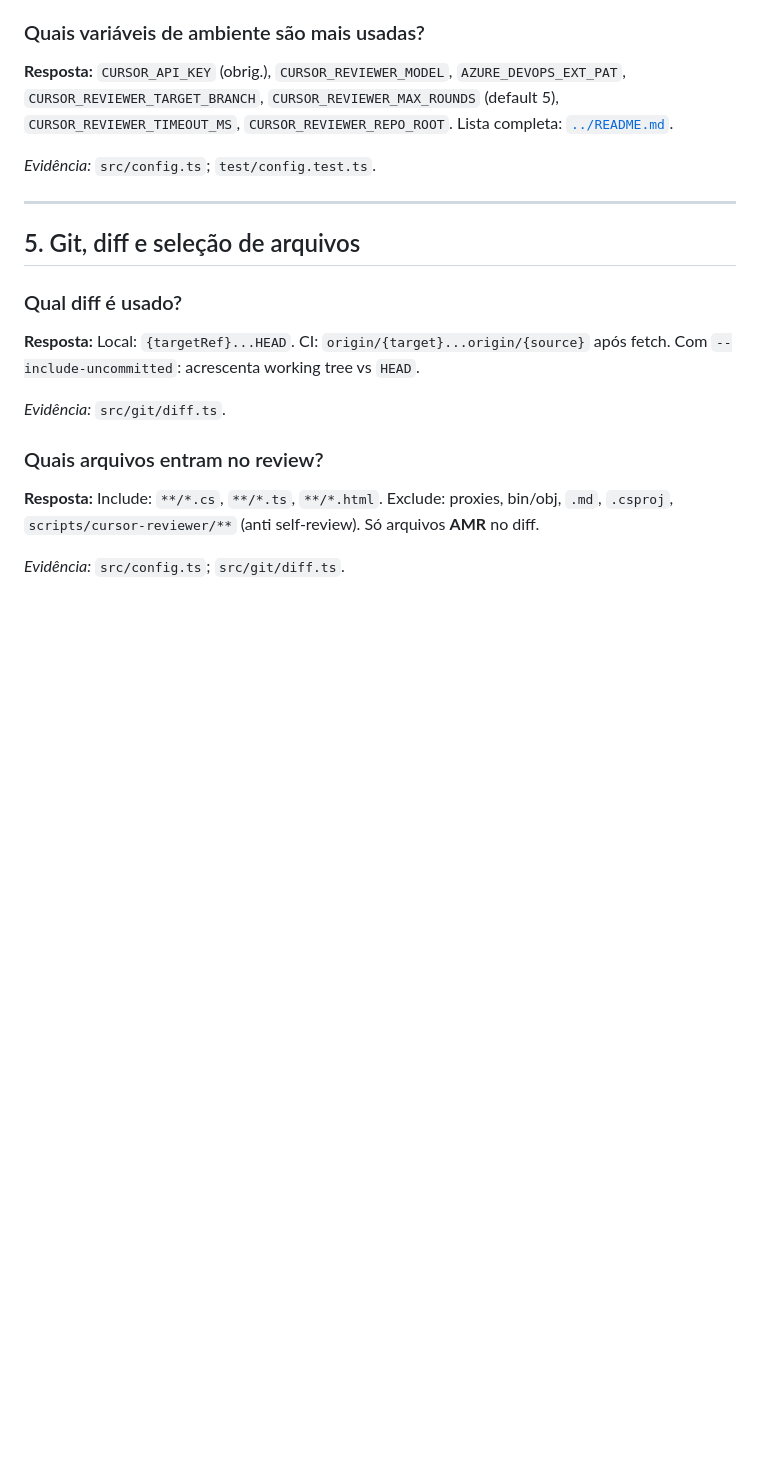
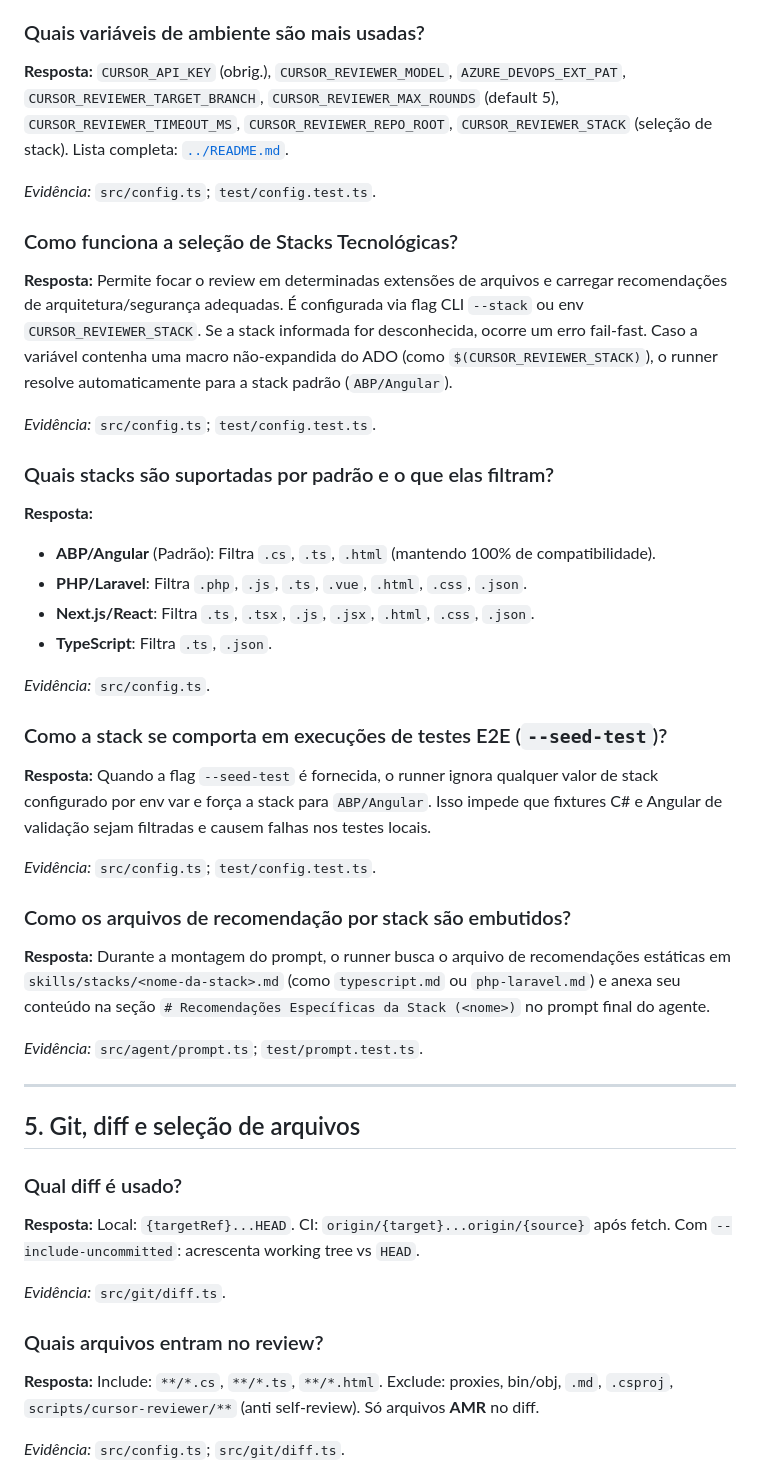
Before and after one commit to jpolvora/cursor-reviewer, a Markdown page: docs/faq.md, the part around the change. Drawn GitHub-style; blank space fills up the shorter version.

Commit message:
docs: atualizar faq e flow-analysis com recursos de stack

```diff
--- a/docs/faq.md
+++ b/docs/faq.md
@@ -146,9 +146,37 @@ flowchart TD
 
 ### Quais variáveis de ambiente são mais usadas?
 
-**Resposta:** `CURSOR_API_KEY` (obrig.), `CURSOR_REVIEWER_MODEL`, `AZURE_DEVOPS_EXT_PAT`, `CURSOR_REVIEWER_TARGET_BRANCH`, `CURSOR_REVIEWER_MAX_ROUNDS` (default 5), `CURSOR_REVIEWER_TIMEOUT_MS`, `CURSOR_REVIEWER_REPO_ROOT`. Lista completa: [`../README.md`](../README.md).
+**Resposta:** `CURSOR_API_KEY` (obrig.), `CURSOR_REVIEWER_MODEL`, `AZURE_DEVOPS_EXT_PAT`, `CURSOR_REVIEWER_TARGET_BRANCH`, `CURSOR_REVIEWER_MAX_ROUNDS` (default 5), `CURSOR_REVIEWER_TIMEOUT_MS`, `CURSOR_REVIEWER_REPO_ROOT`, `CURSOR_REVIEWER_STACK` (seleção de stack). Lista completa: [`../README.md`](../README.md).
 
 *Evidência:* `src/config.ts`; `test/config.test.ts`.
+
+### Como funciona a seleção de Stacks Tecnológicas?
+
+**Resposta:** Permite focar o review em determinadas extensões de arquivos e carregar recomendações de arquitetura/segurança adequadas. É configurada via flag CLI `--stack` ou env `CURSOR_REVIEWER_STACK`. Se a stack informada for desconhecida, ocorre um erro fail-fast. Caso a variável contenha uma macro não-expandida do ADO (como `$(CURSOR_REVIEWER_STACK)`), o runner resolve automaticamente para a stack padrão (`ABP/Angular`).
+
+*Evidência:* `src/config.ts`; `test/config.test.ts`.
+
+### Quais stacks são suportadas por padrão e o que elas filtram?
+
+**Resposta:**
+- **ABP/Angular** (Padrão): Filtra `.cs`, `.ts`, `.html` (mantendo 100% de compatibilidade).
+- **PHP/Laravel**: Filtra `.php`, `.js`, `.ts`, `.vue`, `.html`, `.css`, `.json`.
+- **Next.js/React**: Filtra `.ts`, `.tsx`, `.js`, `.jsx`, `.html`, `.css`, `.json`.
+- **TypeScript**: Filtra `.ts`, `.json`.
+
+*Evidência:* `src/config.ts`.
+
+### Como a stack se comporta em execuções de testes E2E (`--seed-test`)?
+
+**Resposta:** Quando a flag `--seed-test` é fornecida, o runner ignora qualquer valor de stack configurado por env var e força a stack para `ABP/Angular`. Isso impede que fixtures C# e Angular de validação sejam filtradas e causem falhas nos testes locais.
+
+*Evidência:* `src/config.ts`; `test/config.test.ts`.
+
+### Como os arquivos de recomendação por stack são embutidos?
+
+**Resposta:** Durante a montagem do prompt, o runner busca o arquivo de recomendações estáticas em `skills/stacks/<nome-da-stack>.md` (como `typescript.md` ou `php-laravel.md`) e anexa seu conteúdo na seção `# Recomendações Específicas da Stack (<nome>)` no prompt final do agente.
+
+*Evidência:* `src/agent/prompt.ts`; `test/prompt.test.ts`.
 
 ---
 
```
Also changed, not shown: docs/flow-analysis.md (+17 -8 lines).
